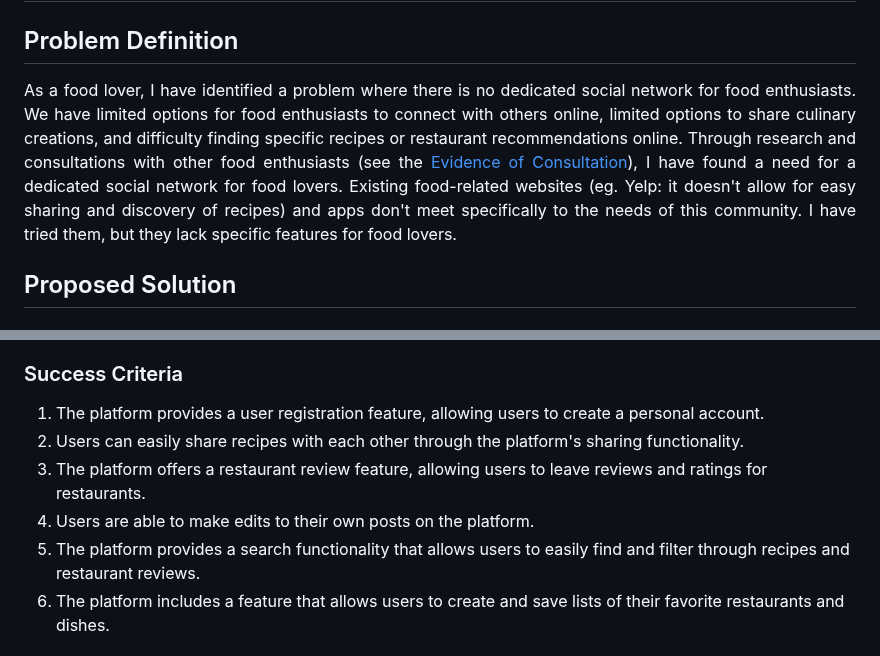
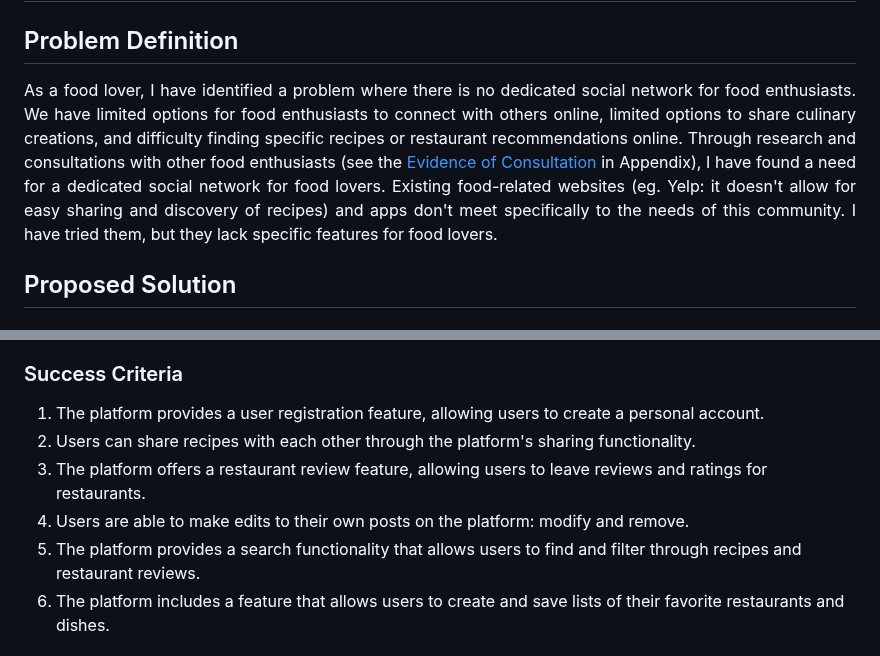
Before and after one commit to 2024sabuhiabbasov/unit4_2023-project, a Markdown page: README.md, 2 parts joined by grey strips. Rendered like a GitHub page.

```diff
--- a/README.md
+++ b/README.md
@@ -6,7 +6,7 @@
 
 # Criteria A: Planning
 ## Problem Definition
-<p align="justify">As a food lover, I have identified a problem where there is no dedicated social network for food enthusiasts. We have limited options for food enthusiasts to connect with others online, limited options to share culinary creations, and difficulty finding specific recipes or restaurant recommendations online. Through research and consultations with other food enthusiasts (see the <a href="https://github.com/2024sabuhiabbasov/unit4_2023-project/blob/master/README.md#evidence-of-consultation">Evidence of Consultation</a>), I have found a need for a dedicated social network for food lovers. Existing food-related websites (eg. Yelp: it doesn't allow for easy sharing and discovery of recipes) and apps don't meet specifically to the needs of this community. I have tried them, but they lack specific features for food lovers.</p>
+<p align="justify">As a food lover, I have identified a problem where there is no dedicated social network for food enthusiasts. We have limited options for food enthusiasts to connect with others online, limited options to share culinary creations, and difficulty finding specific recipes or restaurant recommendations online. Through research and consultations with other food enthusiasts (see the <a href="https://github.com/2024sabuhiabbasov/unit4_2023-project/blob/master/README.md#evidence-of-consultation">Evidence of Consultation</a> in Appendix), I have found a need for a dedicated social network for food lovers. Existing food-related websites (eg. Yelp: it doesn't allow for easy sharing and discovery of recipes) and apps don't meet specifically to the needs of this community. I have tried them, but they lack specific features for food lovers.</p>
 
 ## Proposed Solution
 ### Design Statement
@@ -19,10 +19,10 @@ These technology tools were carefully evaluated and selected based on their suit
 Therefore, the selection of technology tools for the food enthusiast social network project is justified in the context of the project's specific requirements and has been chosen based on extensive research and evaluation.
 ### Success Criteria
 1. The platform provides a user registration feature, allowing users to create a personal account.
-2. Users can easily share recipes with each other through the platform's sharing functionality.
+2. Users can share recipes with each other through the platform's sharing functionality.
 3. The platform offers a restaurant review feature, allowing users to leave reviews and ratings for restaurants.
-4. Users are able to make edits to their own posts on the platform.
-5. The platform provides a search functionality that allows users to easily find and filter through recipes and restaurant reviews.
+4. Users are able to make edits to their own posts on the platform: modify and remove.
+5. The platform provides a search functionality that allows users to find and filter through recipes and restaurant reviews.
 6. The platform includes a feature that allows users to create and save lists of their favorite restaurants and dishes.
 
 # Criteria B: Design
```
